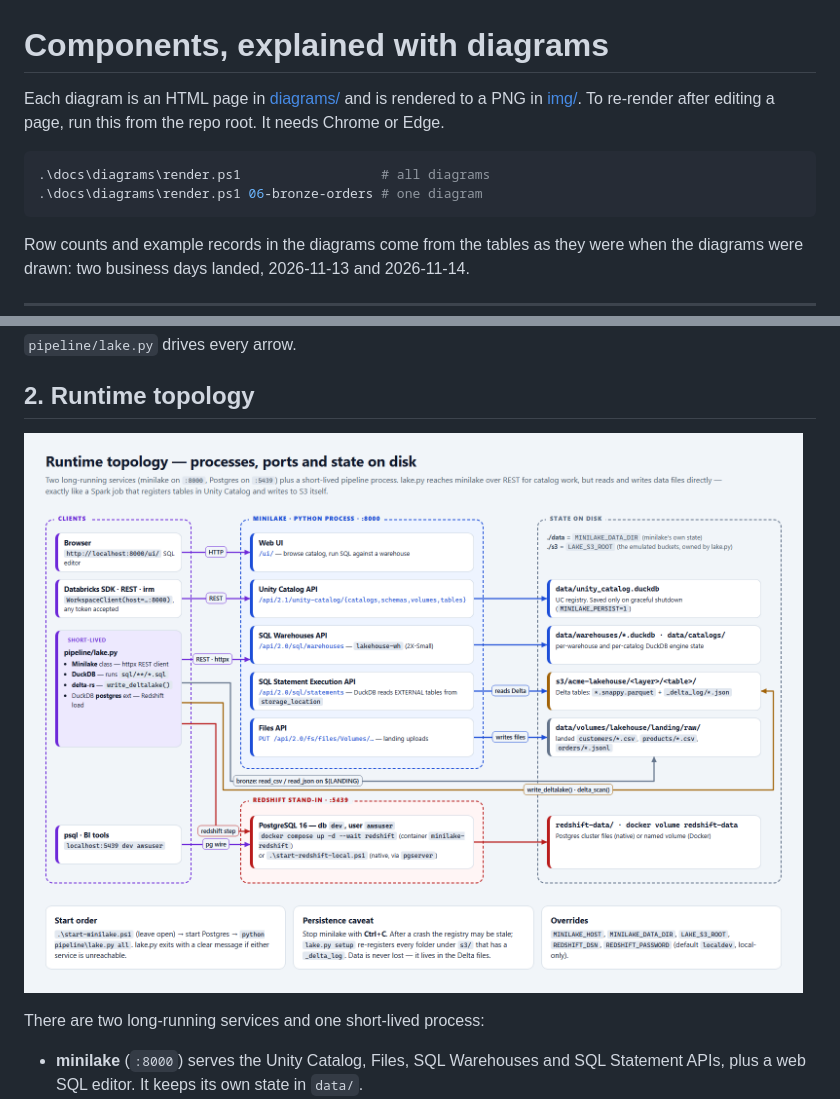
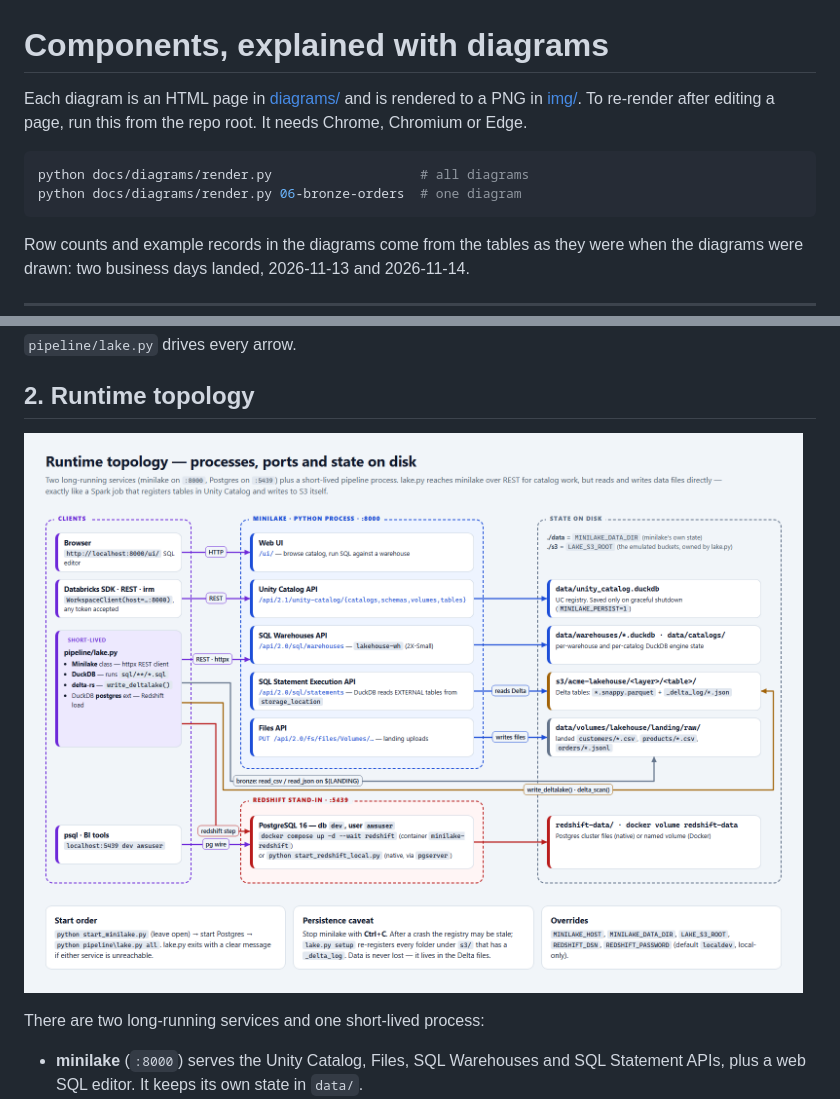
Before and after one commit to matthewm174/minilake-exploration, a Markdown page: docs/COMPONENTS.md, 2 parts joined by grey strips. Drawn GitHub-style; pictures changed too: docs/img/02-runtime-topology.png.

````diff
--- a/docs/COMPONENTS.md
+++ b/docs/COMPONENTS.md
@@ -1,11 +1,11 @@
 # Components, explained with diagrams
 
 Each diagram is an HTML page in [diagrams/](./diagrams) and is rendered to a PNG in [img/](./img). To
-re-render after editing a page, run this from the repo root. It needs Chrome or Edge.
+re-render after editing a page, run this from the repo root. It needs Chrome, Chromium or Edge.
 
 ```powershell
-.\docs\diagrams\render.ps1                  # all diagrams
-.\docs\diagrams\render.ps1 06-bronze-orders # one diagram
+python docs/diagrams/render.py                   # all diagrams
+python docs/diagrams/render.py 06-bronze-orders  # one diagram
 ```
 
 Row counts and example records in the diagrams come from the tables as they were when the
````
Also changed, not shown: README.md (+7 -7 lines), docs/USER_GUIDE.md (+3 -3 lines), 10 other files.
